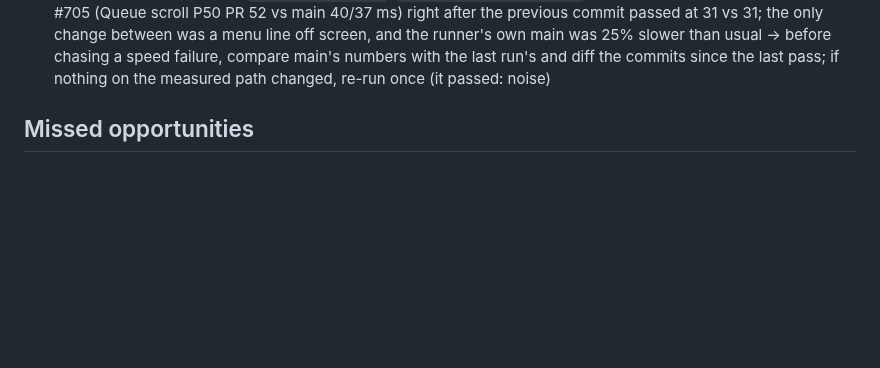
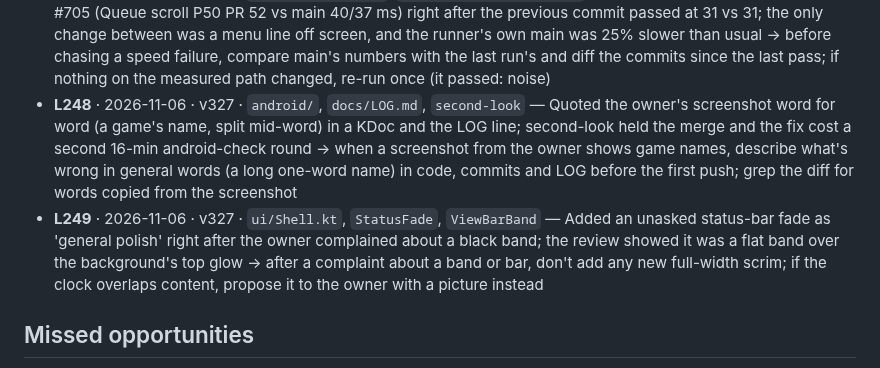
Before and after one commit to Shamlawy/Play-next, a Markdown page: docs/LESSONS.md, the part around the change. Drawn GitHub-style; blank space fills up the shorter version.

Commit message:
docs: android-v22 chat's lessons (#708)
Claude-Session: https://claude.ai/code/session_01DoCJ4Ge2Y5CvEFTU2hPwj5

Co-authored-by: Claude <noreply@anthropic.com>

```diff
--- a/docs/LESSONS.md
+++ b/docs/LESSONS.md
@@ -197,6 +197,8 @@ fine if the line format stays. Public repo: no game titles, scores or personal d
 - **L245** ×2 · 2026-11-06 · v327 · `ViewBar`, `TargetTest`, `Pill.kt`, `ui/Pill.kt` — A pointerInput on a whole bar (ViewBar's SwipeGuard marker, with 4dp padding round its 40dp segments) takes a tap that lands just off a segment, so Compose's 48dp touch widening never reaches the segment (TargetTest: views unchanged) → draw a small target's pill inset inside a full-height clickable (48 tall) instead of padding the container, or put the marker pointerInput on the same bounds as the targets
 - **L246** · 2026-11-06 · v327 · `QueueBar`, `ListsSheetTest`, `TouchTest` — Showing every Queue chip's name (folded used to show only the lit tab's) put list names and view names on screen twice, so tests that found text or a content description with assertExists/single() broke (ListsSheetTest 'Short ones', TouchTest rail labels) → after a layout puts more words on screen, grep the tests for that text and scope them to the sheet or rail (pick the node by bounds)
 - **L247** · 2026-11-06 · v327 · `android-bench.yml`, `tools/android-bench.mjs` — Android speed failed once on #705 (Queue scroll P50 PR 52 vs main 40/37 ms) right after the previous commit passed at 31 vs 31; the only change between was a menu line off screen, and the runner's own main was 25% slower than usual → before chasing a speed failure, compare main's numbers with the last run's and diff the commits since the last pass; if nothing on the measured path changed, re-run once (it passed: noise)
+- **L248** · 2026-11-06 · v327 · `android/`, `docs/LOG.md`, `second-look` — Quoted the owner's screenshot word for word (a game's name, split mid-word) in a KDoc and the LOG line; second-look held the merge and the fix cost a second 16-min android-check round → when a screenshot from the owner shows game names, describe what's wrong in general words (a long one-word name) in code, commits and LOG before the first push; grep the diff for words copied from the screenshot
+- **L249** · 2026-11-06 · v327 · `ui/Shell.kt`, `StatusFade`, `ViewBarBand` — Added an unasked status-bar fade as 'general polish' right after the owner complained about a black band; the review showed it was a flat band over the background's top glow → after a complaint about a band or bar, don't add any new full-width scrim; if the clock overlaps content, propose it to the owner with a picture instead
 
 ## Missed opportunities
 
```
